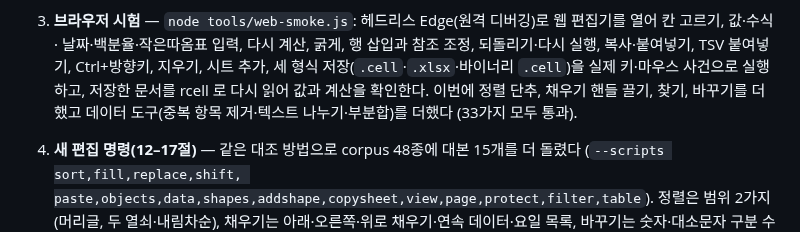
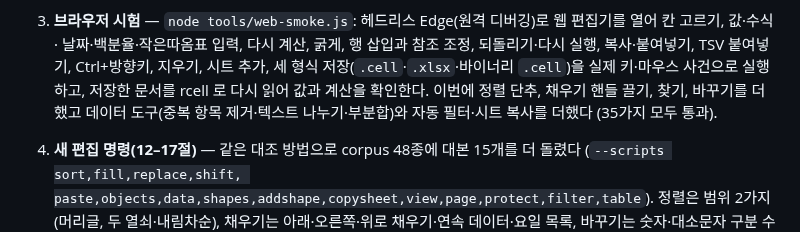
Before and after one commit to yoomin53/rcell, a Markdown page: docs/editing.md, the part around the change. Rendered like a GitHub page.

Commit message:
문서: 웹 스모크 35가지
Author: yoomin53

```diff
--- a/docs/editing.md
+++ b/docs/editing.md
@@ -317,7 +317,7 @@ wasm 함수: `rcell_doc_open`/`rcell_doc_new` → 문서 번호, `rcell_doc_edit
    날짜·백분율·작은따옴표 입력, 다시 계산, 굵게, 행 삽입과 참조 조정, 되돌리기·다시 실행, 복사·붙여넣기, TSV
    붙여넣기, Ctrl+방향키, 지우기, 시트 추가, 세 형식 저장(`.cell`·`.xlsx`·바이너리 `.cell`)을 실제 키·마우스 사건으로
    실행하고, 저장한 문서를 rcell 로 다시 읽어 값과 계산을 확인한다. 이번에 정렬 단추, 채우기 핸들 끌기, 찾기, 바꾸기를
-   더했고 데이터 도구(중복 항목 제거·텍스트 나누기·부분합)를 더했다 (33가지 모두 통과).
+   더했고 데이터 도구(중복 항목 제거·텍스트 나누기·부분합)와 자동 필터·시트 복사를 더했다 (35가지 모두 통과).
 4. **새 편집 명령(12–17절)** — 같은 대조 방법으로 corpus 48종에 대본 15개를 더 돌렸다 (`--scripts sort,fill,replace,shift,
    paste,objects,data,shapes,addshape,copysheet,view,page,protect,filter,table`). 정렬은 범위 2가지(머리글, 두 열쇠·내림차순), 채우기는 아래·오른쪽·위로 채우기·연속 데이터·요일 목록,
    바꾸기는 숫자·대소문자 구분 수식 글·모든 시트·셀 전체 4가지(범위 `A1:Z200` — 한셀이 `UsedRange` 로 바꾸면 큰 문서에서
```
